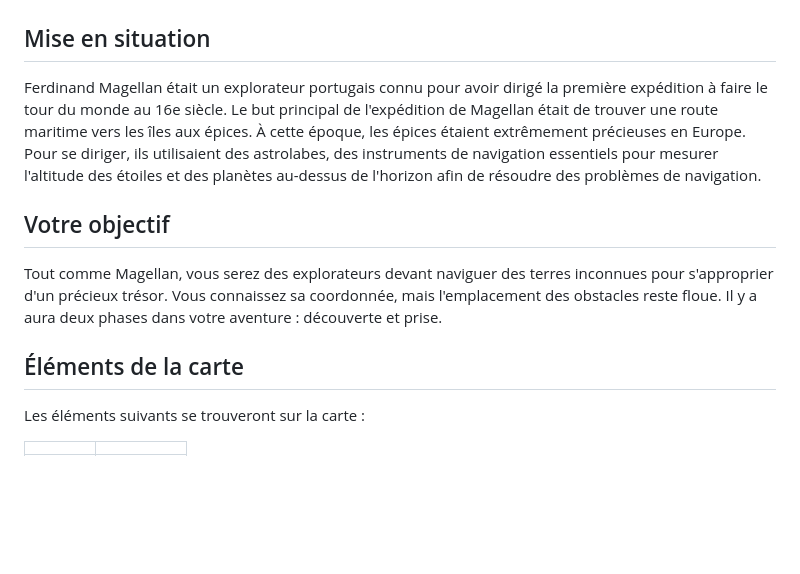
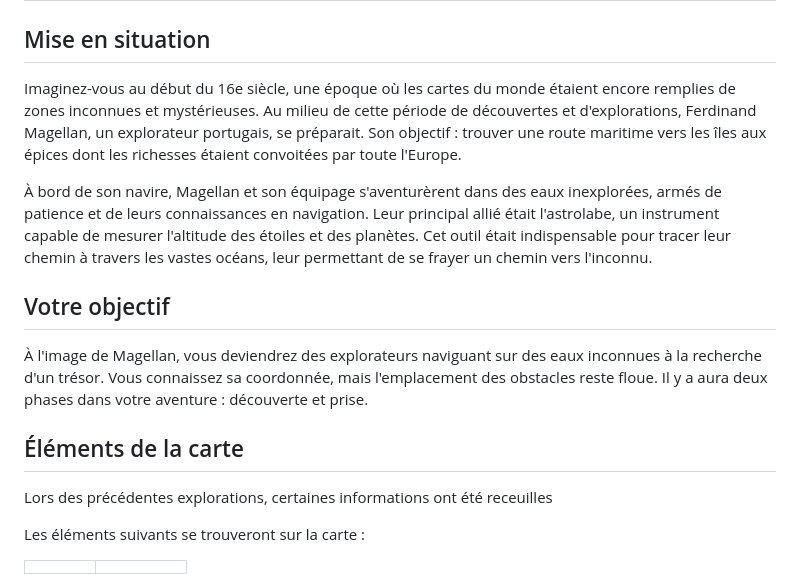
Before and after one commit to Capucinoxx/jdis-games-2024, a Markdown page: starter-packs/README_fr.md, the part around the change. Drawn GitHub-style; blank space fills up the shorter version.

```diff
--- a/starter-packs/README_fr.md
+++ b/starter-packs/README_fr.md
@@ -2,13 +2,18 @@
 
 ## Mise en situation
 
-Ferdinand Magellan était un explorateur portugais connu pour avoir dirigé la première expédition à faire le tour du monde au 16e siècle. Le but principal de l'expédition de Magellan était de trouver une route maritime vers les îles aux épices. À cette époque, les épices étaient extrêmement précieuses en Europe. Pour se diriger, ils utilisaient des astrolabes, des instruments de navigation essentiels pour mesurer l'altitude des étoiles et des planètes au-dessus de l'horizon afin de résoudre des problèmes de navigation.
+Imaginez-vous au début du 16e siècle, une époque où les cartes du monde étaient encore remplies de zones inconnues et mystérieuses. Au milieu de cette période de découvertes et d'explorations, Ferdinand Magellan, un explorateur portugais, se préparait. Son objectif : trouver une route maritime vers les îles aux épices dont les richesses étaient convoitées par toute l'Europe.
+
+À bord de son navire, Magellan et son équipage s'aventurèrent dans des eaux inexplorées, armés de patience et de leurs connaissances en navigation. Leur principal allié était l'astrolabe, un instrument capable de mesurer l'altitude des étoiles et des planètes. Cet outil était indispensable pour tracer leur chemin à travers les vastes océans, leur permettant de se frayer un chemin vers l'inconnu.
 
 ## Votre objectif
 
-Tout comme Magellan, vous serez des explorateurs devant naviguer des terres inconnues pour s'approprier d'un précieux trésor. Vous connaissez sa coordonnée, mais l'emplacement des obstacles reste floue. Il y a aura deux phases dans votre aventure : découverte et prise.
+À l'image de Magellan, vous deviendrez des explorateurs naviguant sur des eaux inconnues à la recherche d'un trésor. Vous connaissez sa coordonnée, mais l'emplacement des obstacles reste floue. Il y a aura deux phases dans votre aventure : découverte et prise.
 
 ## Éléments de la carte
+
+Lors des précédentes explorations, certaines informations ont été receuilles
+
 
 Les éléments suivants se trouveront sur la carte :
 
```
Also changed, not shown: starter-packs/docs/grille_murs.png.
